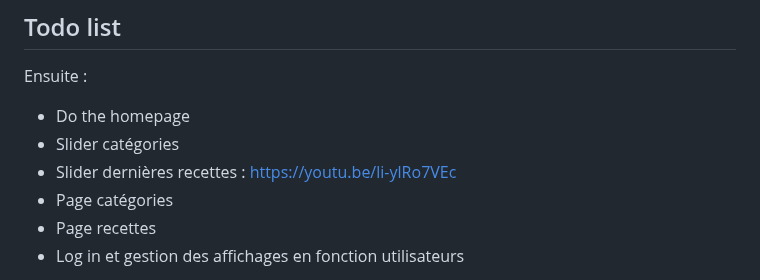
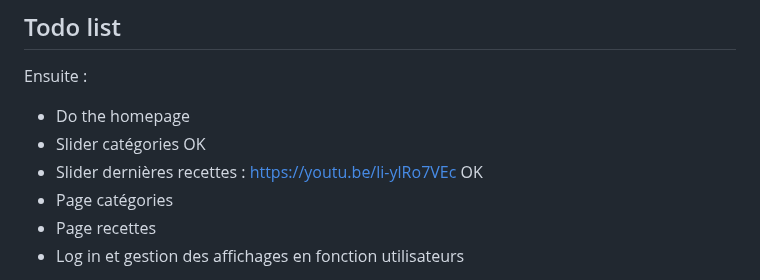
Before and after one commit to LeaG76/recipe-website, a Markdown page: README.md, the part around the change. GitHub-like rendering.

```diff
--- a/README.md
+++ b/README.md
@@ -97,8 +97,8 @@
 
 Ensuite :
 - Do the homepage
-- Slider catégories
-- Slider dernières recettes : https://youtu.be/li-ylRo7VEc
+- Slider catégories OK
+- Slider dernières recettes : https://youtu.be/li-ylRo7VEc OK
 - Page catégories
 - Page recettes
 - Log in et gestion des affichages en fonction utilisateurs
```
